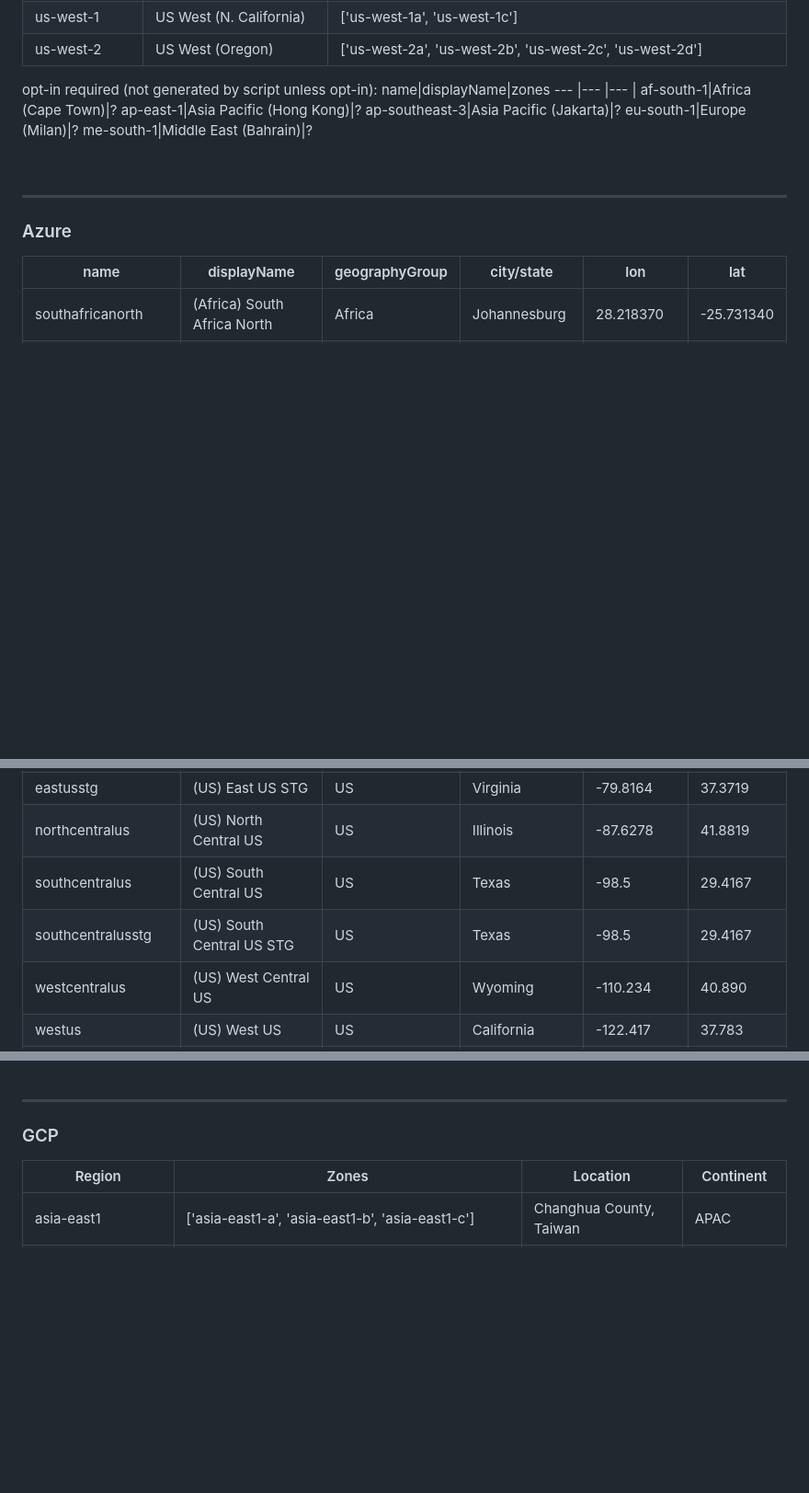
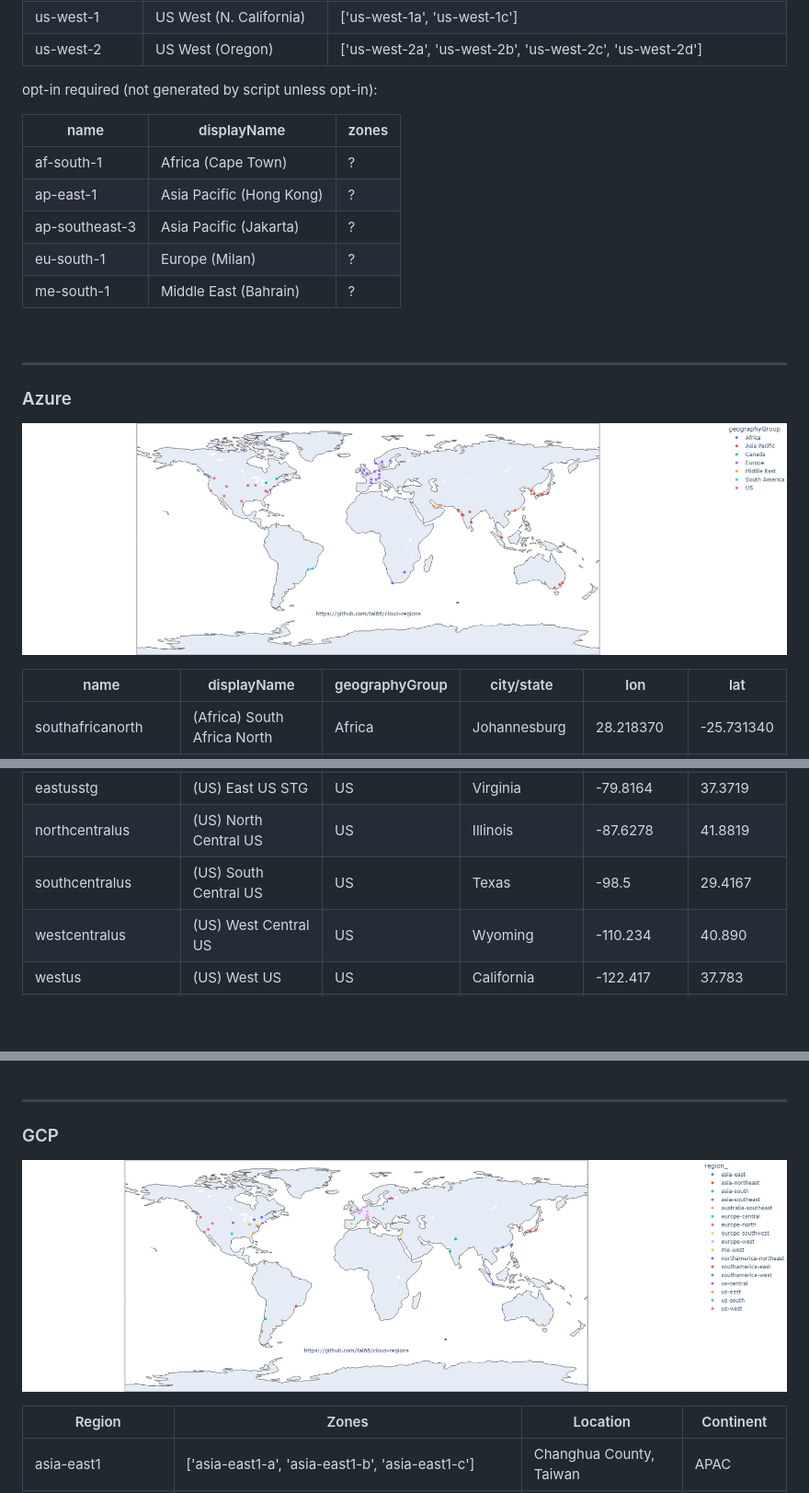
Before and after one commit to tal66/cloud-regions, a Markdown page: README.md, 3 parts joined by grey strips. Shown: that part at 92% size. Drawn GitHub-style; pictures changed too: files/az_map.png (added), files/gcp_map.png (added); blank space fills up the shorter version.

```diff
--- a/README.md
+++ b/README.md
@@ -27,19 +27,22 @@ us-west-1|US West (N. California)|['us-west-1a', 'us-west-1c']
 us-west-2|US West (Oregon)|['us-west-2a', 'us-west-2b', 'us-west-2c', 'us-west-2d']</span>
 
 opt-in required (not generated by script unless opt-in):
+
 name|displayName|zones
 --- |--- |--- |
-af-south-1|Africa (Cape Town)|?
-ap-east-1|Asia Pacific (Hong Kong)|?
-ap-southeast-3|Asia Pacific (Jakarta)|?
-eu-south-1|Europe (Milan)|?
-me-south-1|Middle East (Bahrain)|?
+af-south-1|Africa (Cape Town)| ?
+ap-east-1|Asia Pacific (Hong Kong)| ?
+ap-southeast-3|Asia Pacific (Jakarta)| ?
+eu-south-1|Europe (Milan)| ?
+me-south-1|Middle East (Bahrain)| ?
 
 <br>
 
 ---
 
 ### Azure
+
+![alt text](files/az_map.png)
 
 <span id="azure">name|displayName|geographyGroup|city/state|lon|lat
 --- |--- |--- |--- |--- |--- |
@@ -88,7 +91,6 @@ eastus2euap|(US) East US 2 EUAP|US||-78.3889|36.6681
 eastusstg|(US) East US STG|US|Virginia|-79.8164|37.3719
 northcentralus|(US) North Central US|US|Illinois|-87.6278|41.8819
 southcentralus|(US) South Central US|US|Texas|-98.5|29.4167
-southcentralusstg|(US) South Central US STG|US|Texas|-98.5|29.4167
 westcentralus|(US) West Central US|US|Wyoming|-110.234|40.890
 westus|(US) West US|US|California|-122.417|37.783
 westus2|(US) West US 2|US|Washington|-119.852|47.233
@@ -172,6 +174,8 @@ UAE North|Dubai|2019|Available with 3 zones</span>
 
 ### GCP
 
+![alt text](files/gcp_map.png)
+
 <span id="gcp">Region|Zones|Location|Continent
 --- |--- |--- |--- |
 asia-east1|['asia-east1-a', 'asia-east1-b', 'asia-east1-c']|Changhua County, Taiwan| APAC
```
Also changed, not shown: other parts of README.md (+2 -1 lines), files/result_azure.md (+0 -1 lines), files/result_gcp.md (+1 -0 lines), 2 other files.
